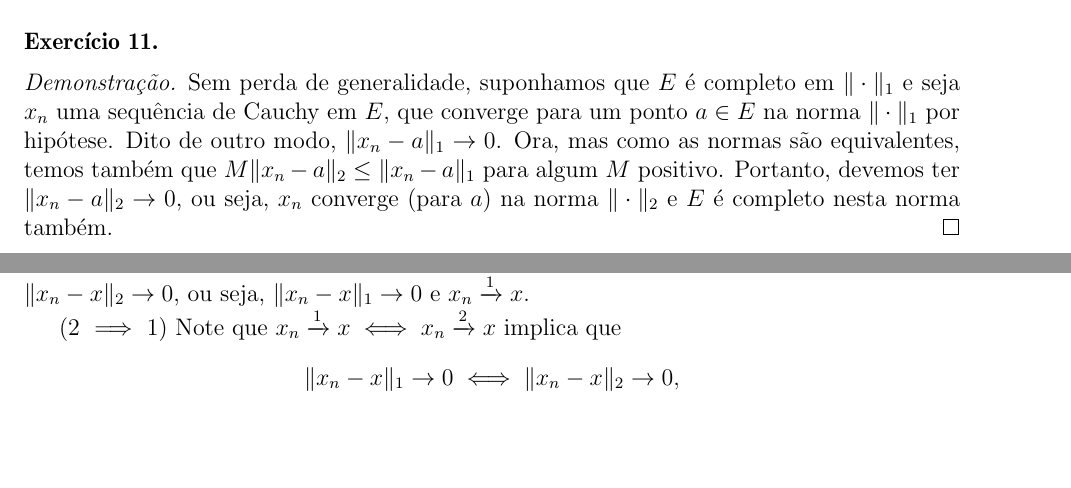
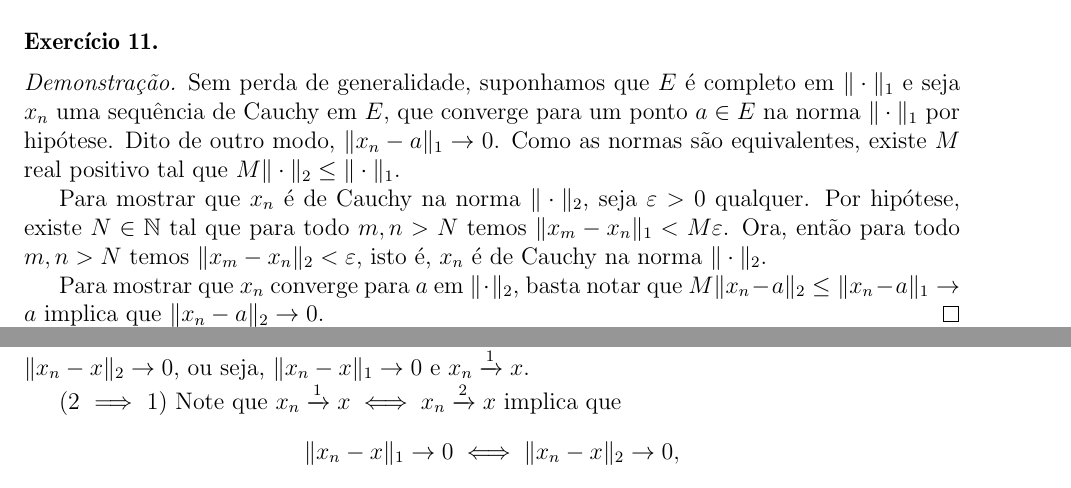
Before and after one commit to CaioTomas/Analise2, a LaTeX document (Lista 1-01.tex): two parts of pages 3 and 4 of 5, joined at a grey line, cut so that both start at the same text, the shorter picture padded with empty space. Compiled offline with LaTeX, dvips and Ghostscript.

Commit message:
Updates from Overleaf

```diff
--- a/Lista 1-01.tex
+++ b/Lista 1-01.tex
@@ -225,9 +225,14 @@ mostramos que a imagem inversa de abertos por $T$ é aberta, i.e., $T$ é contí
 \begin{proof}
 Sem perda de generalidade, suponhamos que $E$ é completo em $\|\cdot \|_1$ e seja $x_n$ uma sequência de Cauchy em $E$,
 que converge para um ponto $a\in E$ na norma $\|\cdot \|_1$ por hipótese. Dito de outro modo, $\|x_n-a\|_1 \to 0$.
-Ora, mas como as normas são equivalentes, temos também que $M\|x_n - a\|_2 \leq \|x_n - a\|_1$ para algum $M$ positivo.
-Portanto, devemos ter $\|x_n-a\|_2 \to 0$, ou seja, $x_n$ converge (para $a$) na norma $\|\cdot \|_2$ e $E$ é completo nesta norma
-também.
+Como as normas são equivalentes, existe $M$ real positivo tal que $M\|\cdot\|_2 \leq \|\cdot\|_1$.
+
+Para mostrar que $x_n$ é de Cauchy na norma $\|\cdot\|_2$, seja $\varepsilon > 0$ qualquer. Por hipótese, existe
+$N\in\mathbb{N}$ tal que para todo $m,n > N$ temos $\|x_m - x_n\|_1 < M\varepsilon$. Ora, então para todo $m,n > N$
+temos $\|x_m - x_n\|_2 < \varepsilon$, isto é, $x_n$ é de Cauchy na norma $\|\cdot\|_2$.
+
+Para mostrar que $x_n$ converge para $a$ em $\|\cdot\|_2$, basta notar que $M\|x_n - a\|_2 \leq \|x_n - a\|_1 \to a$
+implica que $\|x_n - a\|_2 \to 0$.
 \end{proof}
 
 \paragraph{Exercício 12.}
```
